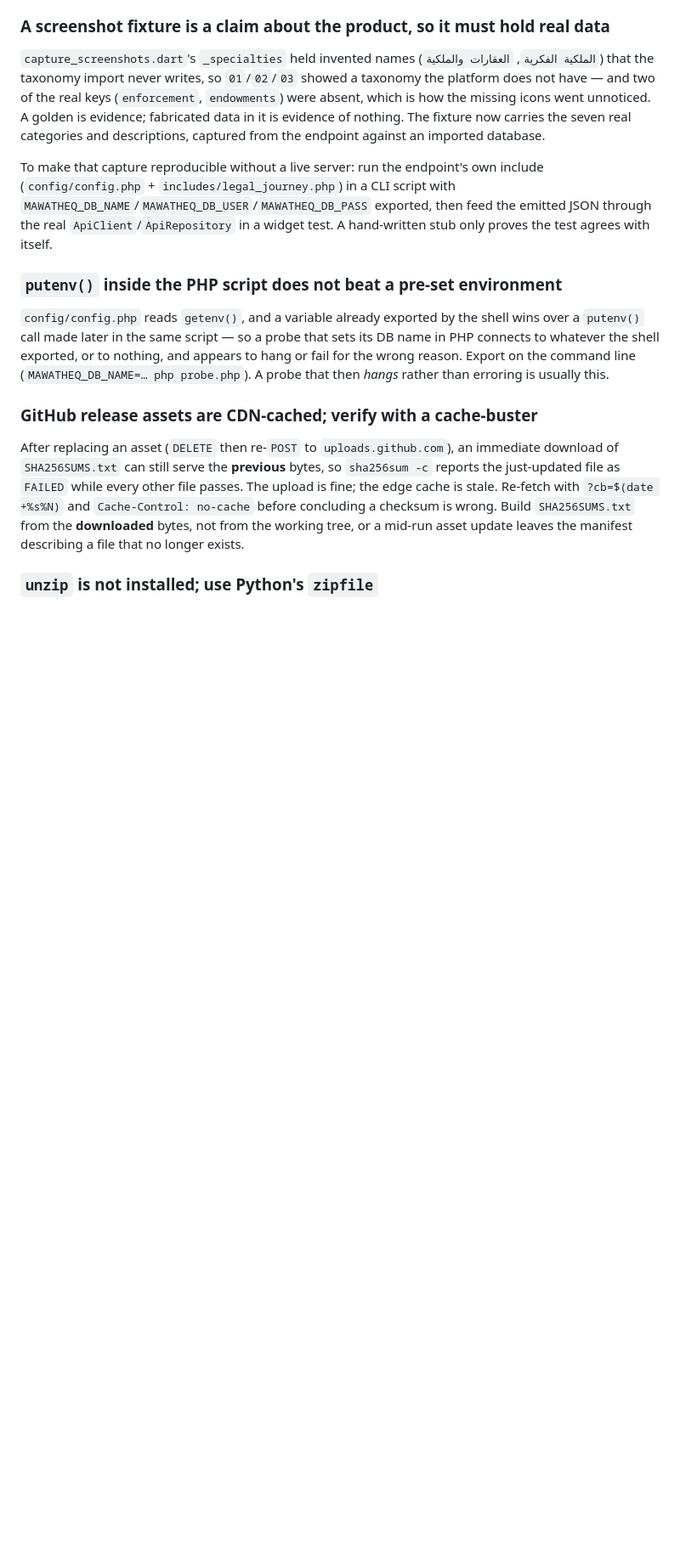
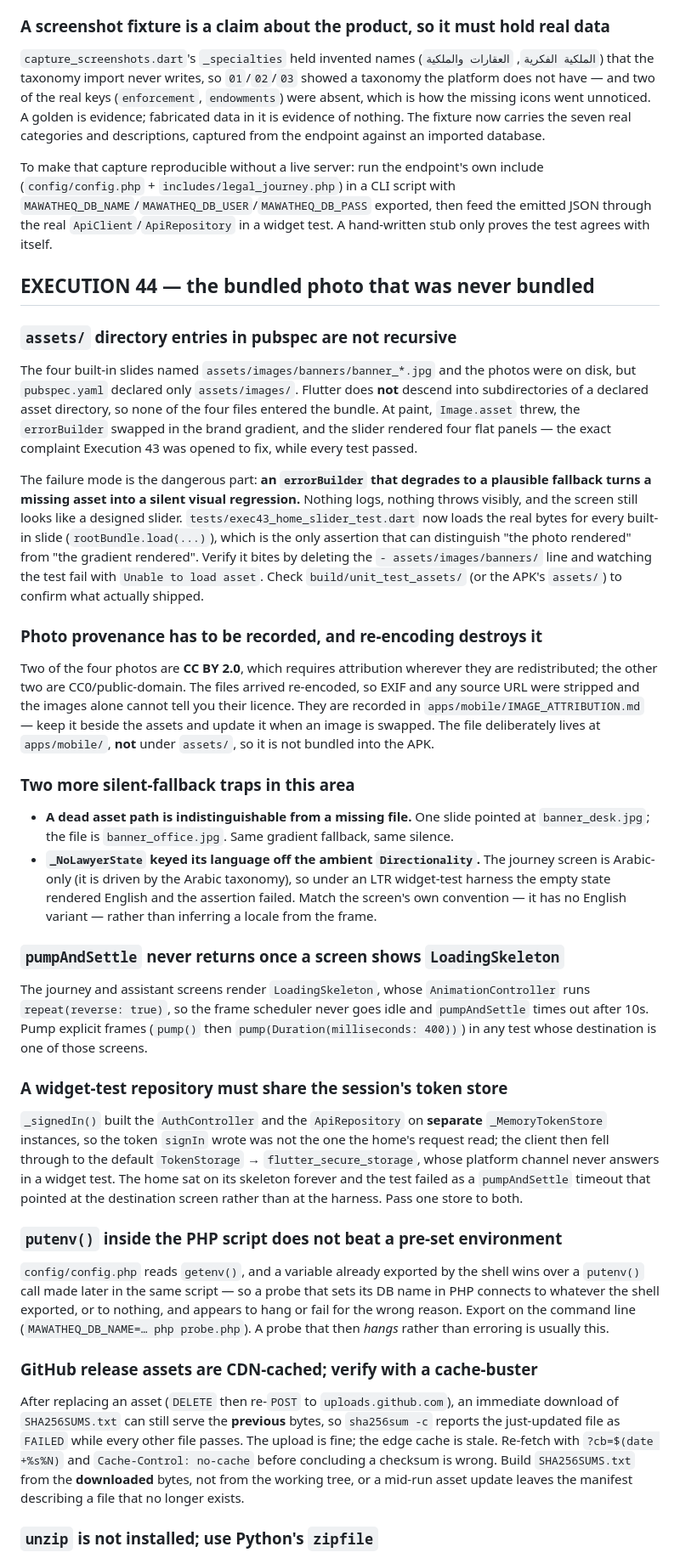
Before and after one commit to startgroup2022-tech/mawatheq, a Markdown page: AGENTS.md, the part around the change. Shown at 85% size. GitHub-like rendering; blank space fills up the shorter version.

Commit message:
docs(agents): record the un-bundled banner photo trap and the fallback that hid it

```diff
--- a/AGENTS.md
+++ b/AGENTS.md
@@ -2258,6 +2258,58 @@ To make that capture reproducible without a live server: run the endpoint's own
 through the real `ApiClient`/`ApiRepository` in a widget test. A hand-written stub only proves the
 test agrees with itself.
 
+## EXECUTION 44 — the bundled photo that was never bundled
+
+### `assets/` directory entries in pubspec are not recursive
+
+The four built-in slides named `assets/images/banners/banner_*.jpg` and the photos were on disk, but
+`pubspec.yaml` declared only `assets/images/`. Flutter does **not** descend into subdirectories of a
+declared asset directory, so none of the four files entered the bundle. At paint, `Image.asset`
+threw, the `errorBuilder` swapped in the brand gradient, and the slider rendered four flat panels —
+the exact complaint Execution 43 was opened to fix, while every test passed.
+
+The failure mode is the dangerous part: **an `errorBuilder` that degrades to a plausible fallback
+turns a missing asset into a silent visual regression.** Nothing logs, nothing throws visibly, and
+the screen still looks like a designed slider. `tests/exec43_home_slider_test.dart` now loads the
+real bytes for every built-in slide (`rootBundle.load(...)`), which is the only assertion that can
+distinguish "the photo rendered" from "the gradient rendered". Verify it bites by deleting the
+`- assets/images/banners/` line and watching the test fail with `Unable to load asset`. Check
+`build/unit_test_assets/` (or the APK's `assets/`) to confirm what actually shipped.
+
+### Photo provenance has to be recorded, and re-encoding destroys it
+
+Two of the four photos are **CC BY 2.0**, which requires attribution wherever they are redistributed;
+the other two are CC0/public-domain. The files arrived re-encoded, so EXIF and any source URL were
+stripped and the images alone cannot tell you their licence. They are recorded in
+`apps/mobile/IMAGE_ATTRIBUTION.md` — keep it beside the assets and update it when an image is
+swapped. The file deliberately lives at `apps/mobile/`, **not** under `assets/`, so it is not bundled
+into the APK.
+
+### Two more silent-fallback traps in this area
+
+- **A dead asset path is indistinguishable from a missing file.** One slide pointed at
+  `banner_desk.jpg`; the file is `banner_office.jpg`. Same gradient fallback, same silence.
+- **`_NoLawyerState` keyed its language off the ambient `Directionality`.** The journey screen is
+  Arabic-only (it is driven by the Arabic taxonomy), so under an LTR widget-test harness the empty
+  state rendered English and the assertion failed. Match the screen's own convention — it has no
+  English variant — rather than inferring a locale from the frame.
+
+### `pumpAndSettle` never returns once a screen shows `LoadingSkeleton`
+
+The journey and assistant screens render `LoadingSkeleton`, whose `AnimationController` runs
+`repeat(reverse: true)`, so the frame scheduler never goes idle and `pumpAndSettle` times out after
+10s. Pump explicit frames (`pump()` then `pump(Duration(milliseconds: 400))`) in any test whose
+destination is one of those screens.
+
+### A widget-test repository must share the session's token store
+
+`_signedIn()` built the `AuthController` and the `ApiRepository` on **separate** `_MemoryTokenStore`
+instances, so the token `signIn` wrote was not the one the home's request read; the client then fell
+through to the default `TokenStorage` → `flutter_secure_storage`, whose platform channel never
+answers in a widget test. The home sat on its skeleton forever and the test failed as a
+`pumpAndSettle` timeout that pointed at the destination screen rather than at the harness. Pass one
+store to both.
+
 ### `putenv()` inside the PHP script does not beat a pre-set environment
 
 `config/config.php` reads `getenv()`, and a variable already exported by the shell wins over a
```
